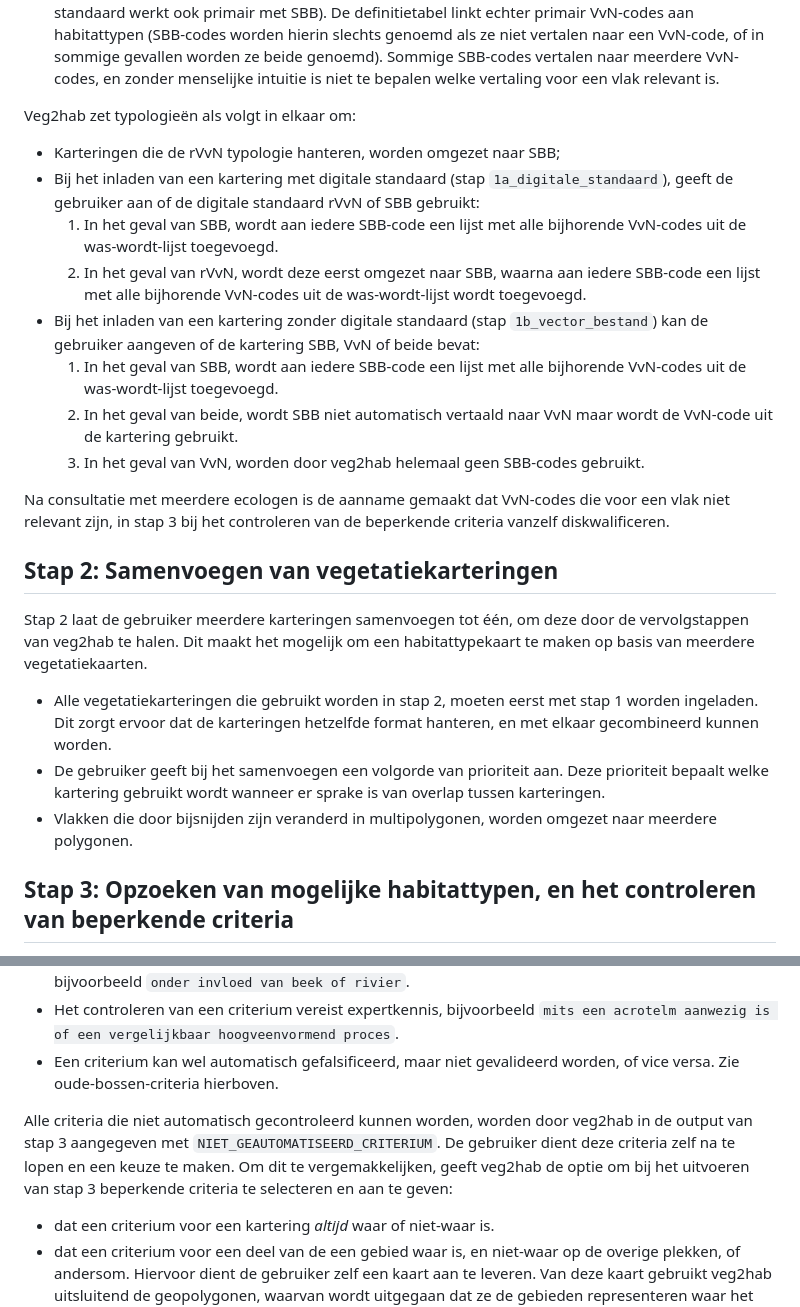
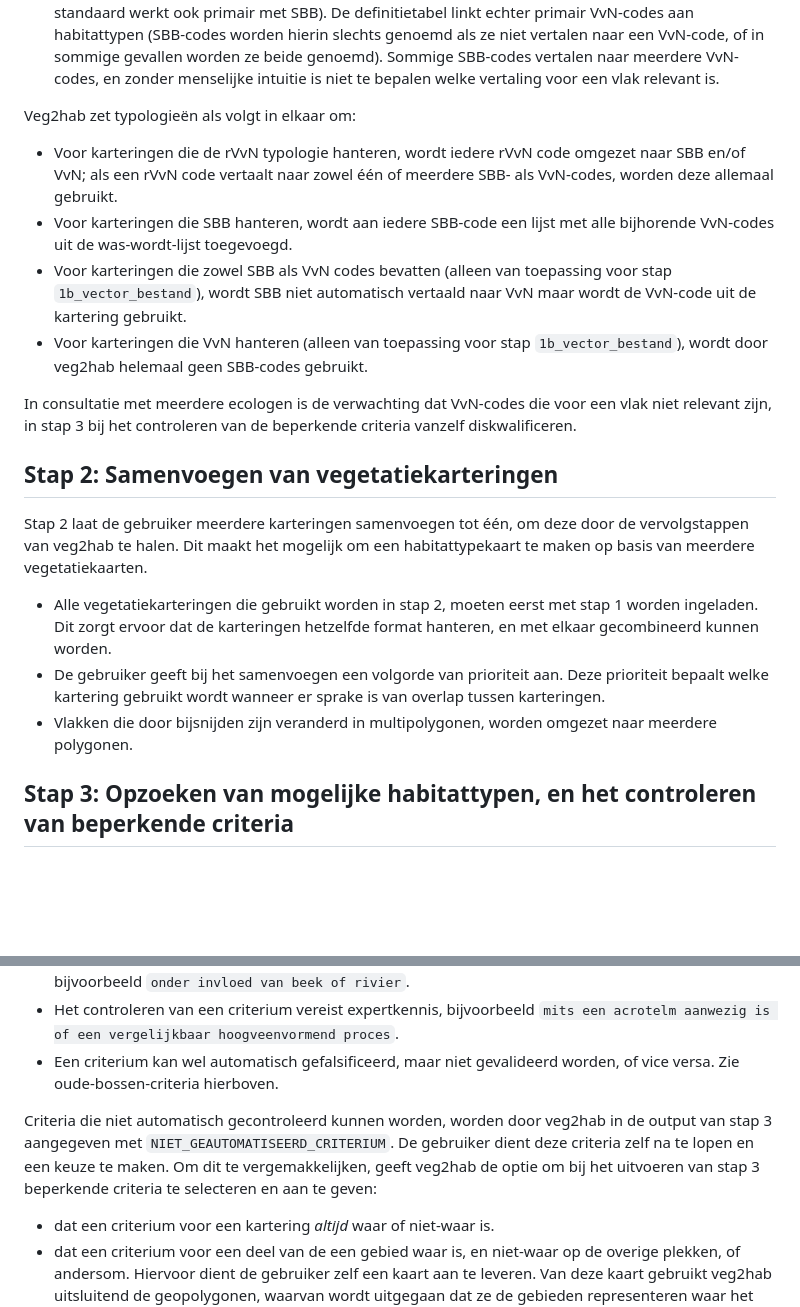
Before and after one commit to Spheer-ai/veg2hab, a Markdown page: docs/OMZETSTAPPEN.md, 2 parts joined by grey strips. GitHub-like rendering; blank space fills up the shorter version.

Commit message:
Aanvullen OMZETSTAPPEN.md

```diff
--- a/docs/OMZETSTAPPEN.md
+++ b/docs/OMZETSTAPPEN.md
@@ -24,16 +24,12 @@ Voor geautomatiseerde omzetting in veg2hab speelden de volgende problemen op:
 - In de meeste vegetatiekarteringen wordt de lokale typologie vertaald naar een SBB-code (de digitale standaard werkt ook primair met SBB). De definitietabel linkt echter primair VvN-codes aan habitattypen (SBB-codes worden hierin slechts genoemd als ze niet vertalen naar een VvN-code, of in sommige gevallen worden ze beide genoemd). Sommige SBB-codes vertalen naar meerdere VvN-codes, en zonder menselijke intuitie is niet te bepalen welke vertaling voor een vlak relevant is.
 
 Veg2hab zet typologieën als volgt in elkaar om:
-- Karteringen die de rVvN typologie hanteren, worden omgezet naar SBB;
-- Bij het inladen van een kartering met digitale standaard (stap `1a_digitale_standaard`), geeft de gebruiker aan of de digitale standaard rVvN of SBB gebruikt:
-  1. In het geval van SBB, wordt aan iedere SBB-code een lijst met alle bijhorende VvN-codes uit de was-wordt-lijst toegevoegd.
-  2. In het geval van rVvN, wordt deze eerst omgezet naar SBB, waarna aan iedere SBB-code een lijst met alle bijhorende VvN-codes uit de was-wordt-lijst wordt toegevoegd.
-- Bij het inladen van een kartering zonder digitale standaard (stap `1b_vector_bestand`) kan de gebruiker aangeven of de kartering SBB, VvN of beide bevat:
-  1. In het geval van SBB, wordt aan iedere SBB-code een lijst met alle bijhorende VvN-codes uit de was-wordt-lijst toegevoegd.
-  2. In het geval van beide, wordt SBB niet automatisch vertaald naar VvN maar wordt de VvN-code uit de kartering gebruikt.
-  3. In het geval van VvN, worden door veg2hab helemaal geen SBB-codes gebruikt.
+- Voor karteringen die de rVvN typologie hanteren, wordt iedere rVvN code omgezet naar SBB en/of VvN; als een rVvN code vertaalt naar zowel één of meerdere SBB- als VvN-codes, worden deze allemaal gebruikt.
+- Voor karteringen die SBB hanteren, wordt aan iedere SBB-code een lijst met alle bijhorende VvN-codes uit de was-wordt-lijst toegevoegd.
+- Voor karteringen die zowel SBB als VvN codes bevatten (alleen van toepassing voor stap `1b_vector_bestand`), wordt SBB niet automatisch vertaald naar VvN maar wordt de VvN-code uit de kartering gebruikt.
+- Voor karteringen die VvN hanteren (alleen van toepassing voor stap `1b_vector_bestand`), wordt door veg2hab helemaal geen SBB-codes gebruikt.
 
-Na consultatie met meerdere ecologen is de aanname gemaakt dat VvN-codes die voor een vlak niet relevant zijn, in stap 3 bij het controleren van de beperkende criteria vanzelf diskwalificeren.
+In consultatie met meerdere ecologen is de verwachting dat VvN-codes die voor een vlak niet relevant zijn, in stap 3 bij het controleren van de beperkende criteria vanzelf diskwalificeren.
 
 
 ## Stap 2: Samenvoegen van vegetatiekarteringen
@@ -43,7 +39,6 @@ Stap 2 laat de gebruiker meerdere karteringen samenvoegen tot één, om deze doo
 - Alle vegetatiekarteringen die gebruikt worden in stap 2, moeten eerst met stap 1 worden ingeladen. Dit zorgt ervoor dat de karteringen hetzelfde format hanteren, en met elkaar gecombineerd kunnen worden.
 - De gebruiker geeft bij het samenvoegen een volgorde van prioriteit aan. Deze prioriteit bepaalt welke kartering gebruikt wordt wanneer er sprake is van overlap tussen karteringen.
 - Vlakken die door bijsnijden zijn veranderd in multipolygonen, worden omgezet naar meerdere polygonen.
-
 
 
 ## Stap 3: Opzoeken van mogelijke habitattypen, en het controleren van beperkende criteria
@@ -126,7 +120,7 @@ Een aantal beperkende criteria is niet of slechts deels te automatiseren. Hiervo
 - Het controleren van een criterium vereist expertkennis, bijvoorbeeld `mits een acrotelm aanwezig is of een vergelijkbaar hoogveenvormend proces`.
 - Een criterium kan wel automatisch gefalsificeerd, maar niet gevalideerd worden, of vice versa. Zie oude-bossen-criteria hierboven.
 
-Alle criteria die niet automatisch gecontroleerd kunnen worden, worden door veg2hab in de output van stap 3 aangegeven met `NIET_GEAUTOMATISEERD_CRITERIUM`. De gebruiker dient deze criteria zelf na te lopen en een keuze te maken. Om dit te vergemakkelijken, geeft veg2hab de optie om bij het uitvoeren van stap 3 beperkende criteria te selecteren en aan te geven:
+Criteria die niet automatisch gecontroleerd kunnen worden, worden door veg2hab in de output van stap 3 aangegeven met `NIET_GEAUTOMATISEERD_CRITERIUM`. De gebruiker dient deze criteria zelf na te lopen en een keuze te maken. Om dit te vergemakkelijken, geeft veg2hab de optie om bij het uitvoeren van stap 3 beperkende criteria te selecteren en aan te geven:
 - dat een criterium voor een kartering *altijd* waar of niet-waar is.
 - dat een criterium voor een deel van de een gebied waar is, en niet-waar op de overige plekken, of andersom. Hiervoor dient de gebruiker zelf een kaart aan te leveren. Van deze kaart gebruikt veg2hab uitsluitend de geopolygonen, waarvan wordt uitgegaan dat ze de gebieden representeren waar het criterium geldt / niet-geldt.
 
```
Also changed, not shown: other parts of docs/OMZETSTAPPEN.md (+0 -1 lines).
